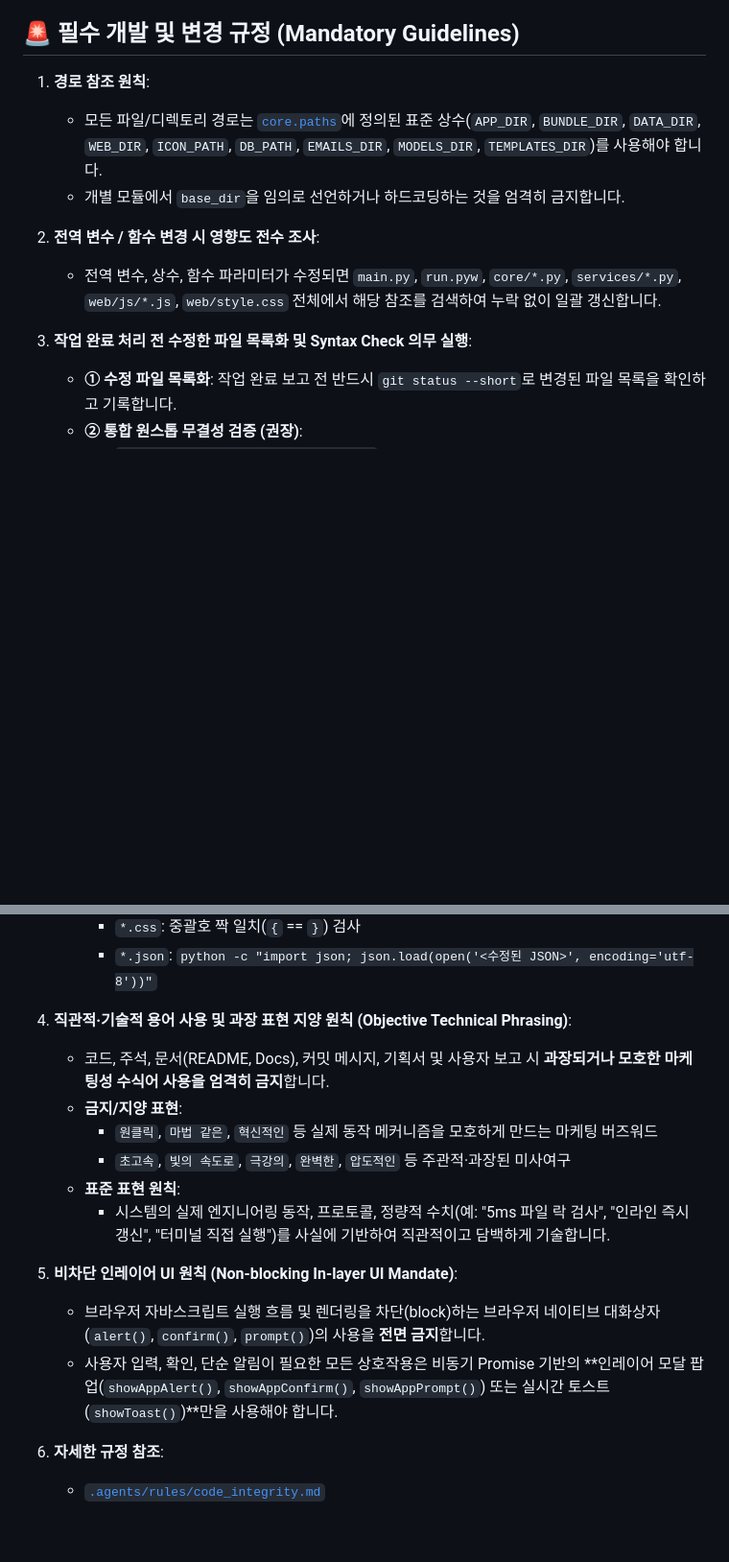
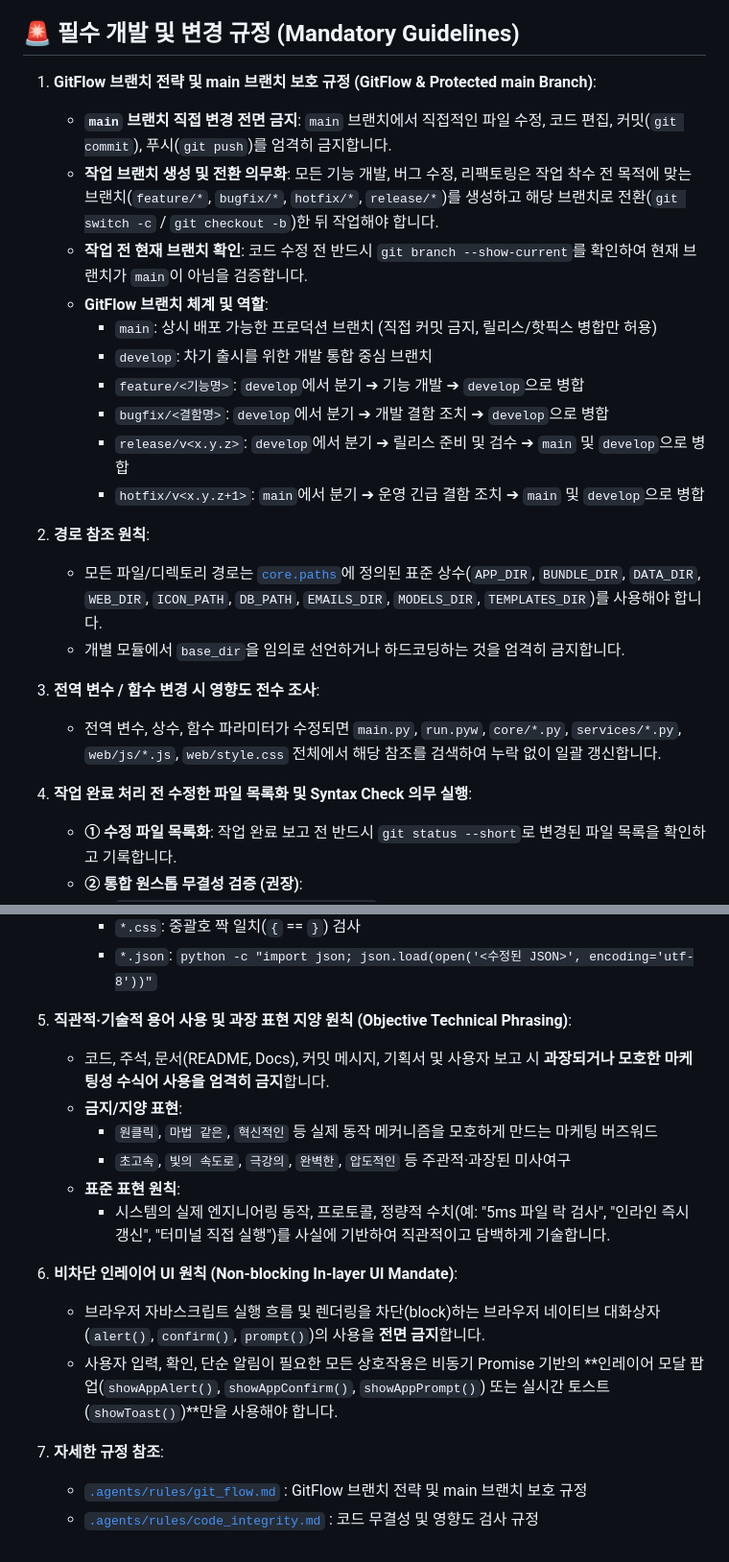
Before and after one commit to JudeRester/Util-Tools, a Markdown page: GEMINI.md, 2 parts joined by grey strips. Shown at 96% size. Drawn GitHub-style; blank space fills up the shorter version.

Commit message:
docs(rules): GitFlow 브랜치 전략 및 main 브랜치 보호 규정 수립

```diff
--- a/GEMINI.md
+++ b/GEMINI.md
@@ -4,14 +4,26 @@
 
 ## 🚨 필수 개발 및 변경 규정 (Mandatory Guidelines)
 
-1. **경로 참조 원칙**:
-   - 모든 파일/디렉토리 경로는 [`core.paths`](file:///D:/python/core/paths.py)에 정의된 표준 상수(`APP_DIR`, `BUNDLE_DIR`, `DATA_DIR`, `WEB_DIR`, `ICON_PATH`, `DB_PATH`, `EMAILS_DIR`, `MODELS_DIR`, `TEMPLATES_DIR`)를 사용해야 합니다.
+1. **GitFlow 브랜치 전략 및 main 브랜치 보호 규정 (GitFlow & Protected main Branch)**:
+   - **`main` 브랜치 직접 변경 전면 금지**: `main` 브랜치에서 직접적인 파일 수정, 코드 편집, 커밋(`git commit`), 푸시(`git push`)를 엄격히 금지합니다.
+   - **작업 브랜치 생성 및 전환 의무화**: 모든 기능 개발, 버그 수정, 리팩토링은 작업 착수 전 목적에 맞는 브랜치(`feature/*`, `bugfix/*`, `hotfix/*`, `release/*`)를 생성하고 해당 브랜치로 전환(`git switch -c` / `git checkout -b`)한 뒤 작업해야 합니다.
+   - **작업 전 현재 브랜치 확인**: 코드 수정 전 반드시 `git branch --show-current`를 확인하여 현재 브랜치가 `main`이 아님을 검증합니다.
+   - **GitFlow 브랜치 체계 및 역할**:
+     * `main`: 상시 배포 가능한 프로덕션 브랜치 (직접 커밋 금지, 릴리스/핫픽스 병합만 허용)
+     * `develop`: 차기 출시를 위한 개발 통합 중심 브랜치
+     * `feature/<기능명>`: `develop`에서 분기 ➔ 기능 개발 ➔ `develop`으로 병합
+     * `bugfix/<결함명>`: `develop`에서 분기 ➔ 개발 결함 조치 ➔ `develop`으로 병합
+     * `release/v<x.y.z>`: `develop`에서 분기 ➔ 릴리스 준비 및 검수 ➔ `main` 및 `develop`으로 병합
+     * `hotfix/v<x.y.z+1>`: `main`에서 분기 ➔ 운영 긴급 결함 조치 ➔ `main` 및 `develop`으로 병합
+
+2. **경로 참조 원칙**:
+   - 모든 파일/디렉토리 경로는 [`core.paths`](file:///F:/D_Tool/Util/Util-Tools/core/paths.py)에 정의된 표준 상수(`APP_DIR`, `BUNDLE_DIR`, `DATA_DIR`, `WEB_DIR`, `ICON_PATH`, `DB_PATH`, `EMAILS_DIR`, `MODELS_DIR`, `TEMPLATES_DIR`)를 사용해야 합니다.
    - 개별 모듈에서 `base_dir`을 임의로 선언하거나 하드코딩하는 것을 엄격히 금지합니다.
 
-2. **전역 변수 / 함수 변경 시 영향도 전수 조사**:
+3. **전역 변수 / 함수 변경 시 영향도 전수 조사**:
    - 전역 변수, 상수, 함수 파라미터가 수정되면 `main.py`, `run.pyw`, `core/*.py`, `services/*.py`, `web/js/*.js`, `web/style.css` 전체에서 해당 참조를 검색하여 누락 없이 일괄 갱신합니다.
 
-3. **작업 완료 처리 전 수정한 파일 목록화 및 Syntax Check 의무 실행**:
+4. **작업 완료 처리 전 수정한 파일 목록화 및 Syntax Check 의무 실행**:
    - **① 수정 파일 목록화**: 작업 완료 보고 전 반드시 `git status --short`로 변경된 파일 목록을 확인하고 기록합니다.
    - **② 통합 원스톱 무결성 검증 (권장)**:
      - `python scripts/verify_integrity.py`
@@ -22,7 +34,7 @@
      - `*.css`: 중괄호 짝 일치(`{` == `}`) 검사
      - `*.json`: `python -c "import json; json.load(open('<수정된 JSON>', encoding='utf-8'))"`
 
-4. **직관적·기술적 용어 사용 및 과장 표현 지양 원칙 (Objective Technical Phrasing)**:
+5. **직관적·기술적 용어 사용 및 과장 표현 지양 원칙 (Objective Technical Phrasing)**:
    - 코드, 주석, 문서(README, Docs), 커밋 메시지, 기획서 및 사용자 보고 시 **과장되거나 모호한 마케팅성 수식어 사용을 엄격히 금지**합니다.
    - **금지/지양 표현**:
      - `원클릭`, `마법 같은`, `혁신적인` 등 실제 동작 메커니즘을 모호하게 만드는 마케팅 버즈워드
@@ -30,9 +42,10 @@
    - **표준 표현 원칙**:
      - 시스템의 실제 엔지니어링 동작, 프로토콜, 정량적 수치(예: "5ms 파일 락 검사", "인라인 즉시 갱신", "터미널 직접 실행")를 사실에 기반하여 직관적이고 담백하게 기술합니다.
 
-5. **비차단 인레이어 UI 원칙 (Non-blocking In-layer UI Mandate)**:
+6. **비차단 인레이어 UI 원칙 (Non-blocking In-layer UI Mandate)**:
    - 브라우저 자바스크립트 실행 흐름 및 렌더링을 차단(block)하는 브라우저 네이티브 대화상자(`alert()`, `confirm()`, `prompt()`)의 사용을 **전면 금지**합니다.
    - 사용자 입력, 확인, 단순 알림이 필요한 모든 상호작용은 비동기 Promise 기반의 **인레이어 모달 팝업(`showAppAlert()`, `showAppConfirm()`, `showAppPrompt()`) 또는 실시간 토스트(`showToast()`)**만을 사용해야 합니다.
 
-6. **자세한 규정 참조**:
-   - [`.agents/rules/code_integrity.md`](file:///D:/python/.agents/rules/code_integrity.md)
+7. **자세한 규정 참조**:
+   - [`.agents/rules/git_flow.md`](file:///F:/D_Tool/Util/Util-Tools/.agents/rules/git_flow.md) : GitFlow 브랜치 전략 및 main 브랜치 보호 규정
+   - [`.agents/rules/code_integrity.md`](file:///F:/D_Tool/Util/Util-Tools/.agents/rules/code_integrity.md) : 코드 무결성 및 영향도 검사 규정
```
Also changed, not shown: .agents/rules/code_integrity.md (+17 -3 lines), .agents/rules/git_flow.md (added, +163 -0 lines).
